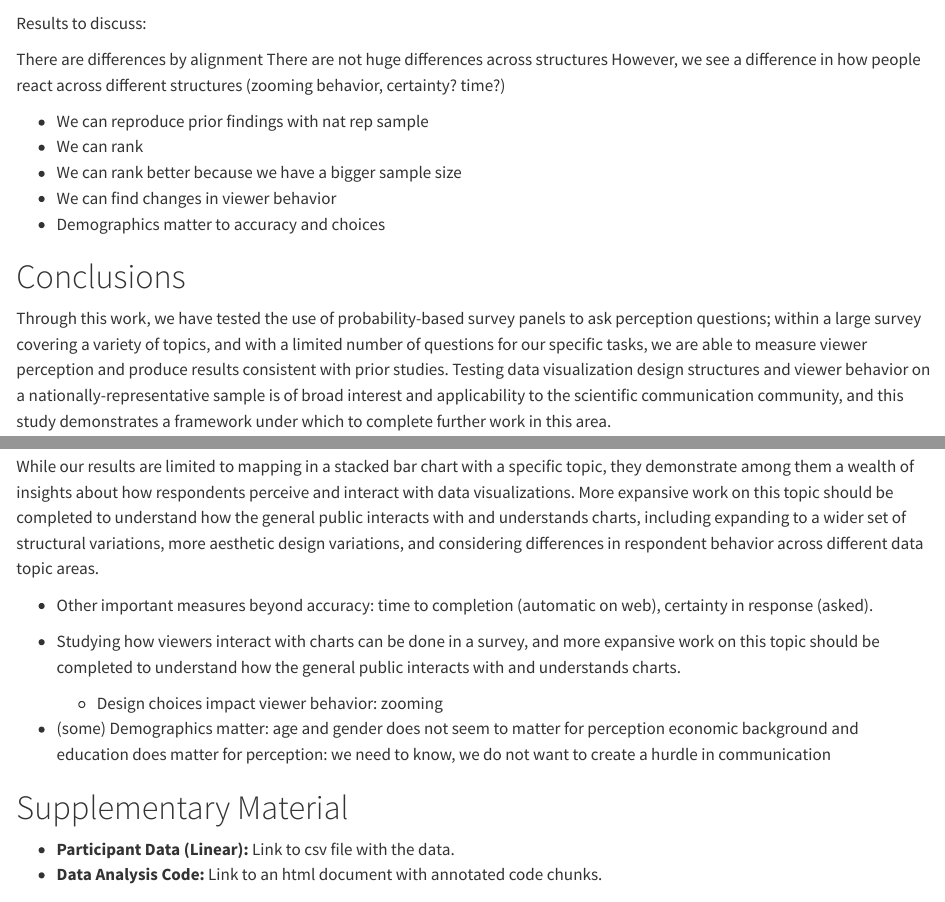
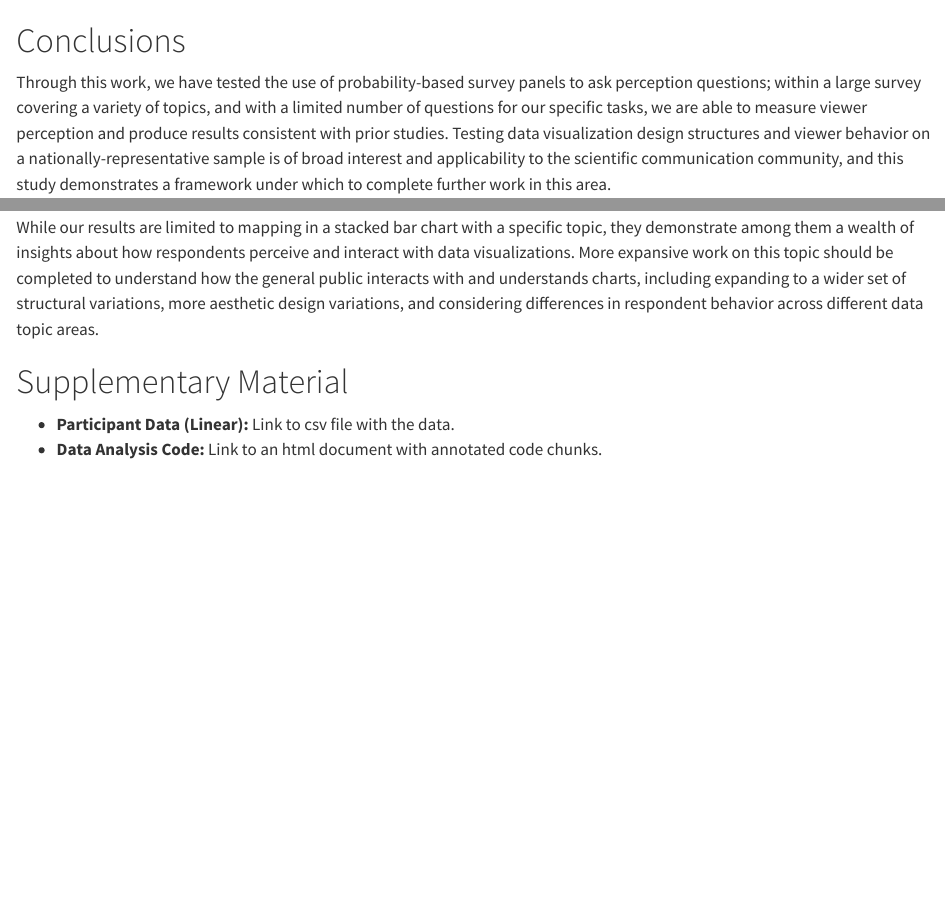
Before and after one commit to kiegan/testing-charts-jds, a Quarto document (SDSS-2023/testing-charts-accuracy.qmd): the page in a window 1100 px wide, from 16000 px down, and a second part further down, joined at a grey line. Rendered offline with R 4.5, knitr and Pandoc in place of Quarto, with nearby package versions; code that draws random numbers runs with fixed seeds of ours; some code elsewhere in the file could not run offline.

Commit message:
oops - commenting out some notes

```diff
--- a/SDSS-2023/testing-charts-accuracy.qmd
+++ b/SDSS-2023/testing-charts-accuracy.qmd
@@ -1313,17 +1313,17 @@ coefs_clean(coefs_cd_correct) %>% mutate(task = "Aligned", correct="correct") %>
 
 \elandscape
 
-Results to discuss:
+<!-- Results to discuss: -->
 
-There are differences by alignment
-There are not huge differences across structures
-However, we see a difference in how people react across different structures (zooming behavior, certainty? time?)
+<!-- There are differences by alignment -->
+<!-- There are not huge differences across structures -->
+<!-- However, we see a difference in how people react across different structures (zooming behavior, certainty? time?) -->
 
-- We can reproduce prior findings with nat rep sample
-- We can rank
-- We can rank better because we have a bigger sample size
-- We can find changes in viewer behavior
-- Demographics matter to accuracy and choices
+<!-- - We can reproduce prior findings with nat rep sample  -->
+<!-- - We can rank  -->
+<!-- - We can rank better because we have a bigger sample size  -->
+<!-- - We can find changes in viewer behavior  -->
+<!-- - Demographics matter to accuracy and choices -->
 
 # Conclusions
 
@@ -1352,13 +1352,13 @@ While our results are limited to mapping in a stacked bar chart with a specific
 
 <!--     -   new finding: pie charts accuracy in work better when framed (wedges) -->
 
--   Other important measures beyond accuracy: time to completion (automatic on web), certainty in response (asked).
+<!-- -   Other important measures beyond accuracy: time to completion (automatic on web), certainty in response (asked). -->
 
--   Studying how viewers interact with charts can be done in a survey, and more expansive work on this topic should be completed to understand how the general public interacts with and understands charts.
+<!-- -   Studying how viewers interact with charts can be done in a survey, and more expansive work on this topic should be completed to understand how the general public interacts with and understands charts. -->
 
-    -   Design choices impact viewer behavior: zooming
+<!--     -   Design choices impact viewer behavior: zooming -->
 
--   (some) Demographics matter: age and gender does not seem to matter for perception economic background and education does matter for perception: we need to know, we do not want to create a hurdle in communication
+<!-- -   (some) Demographics matter: age and gender does not seem to matter for perception economic background and education does matter for perception: we need to know, we do not want to create a hurdle in communication -->
 
 # Supplementary Material {.unnumbered}
 
```
